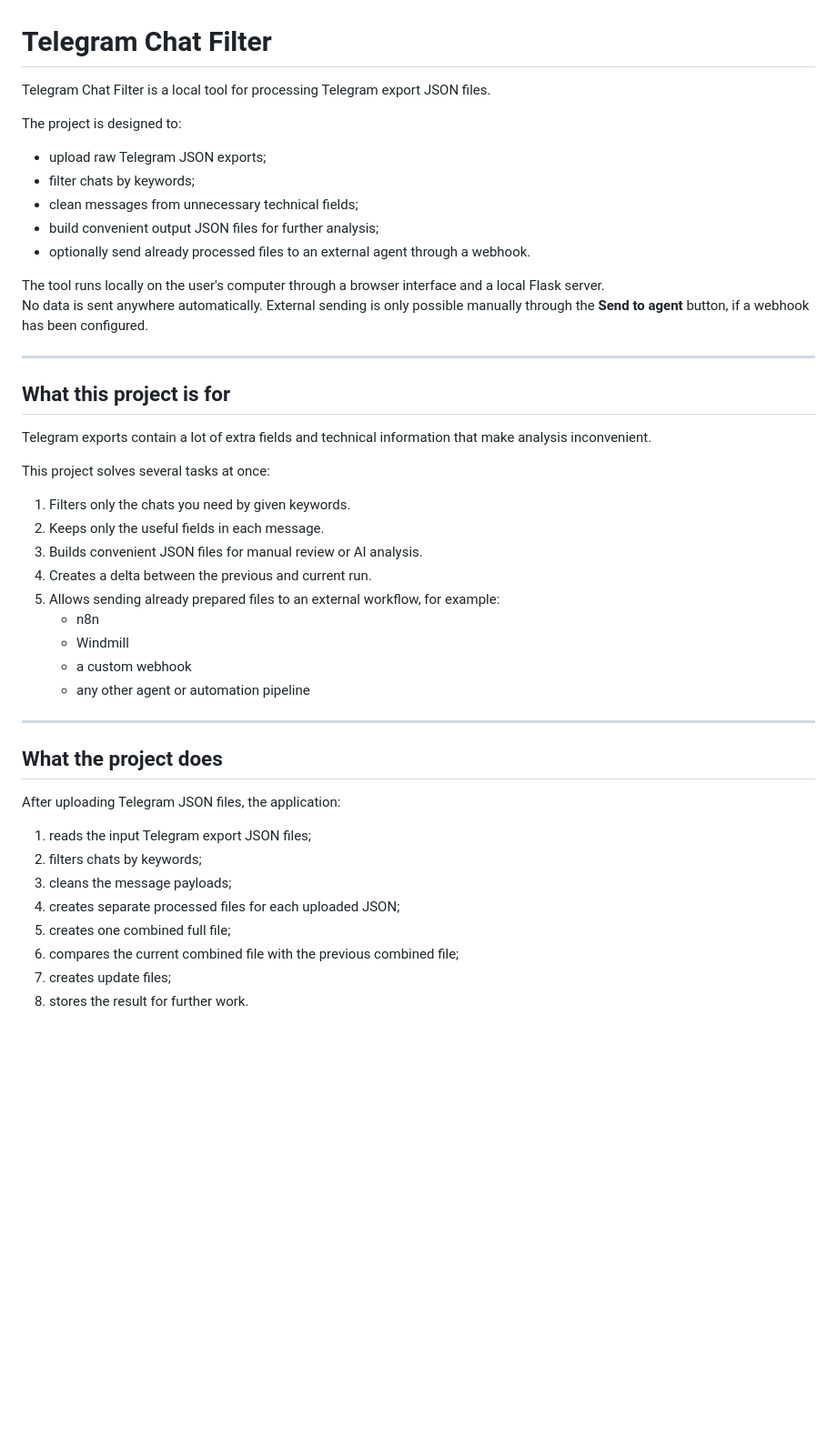
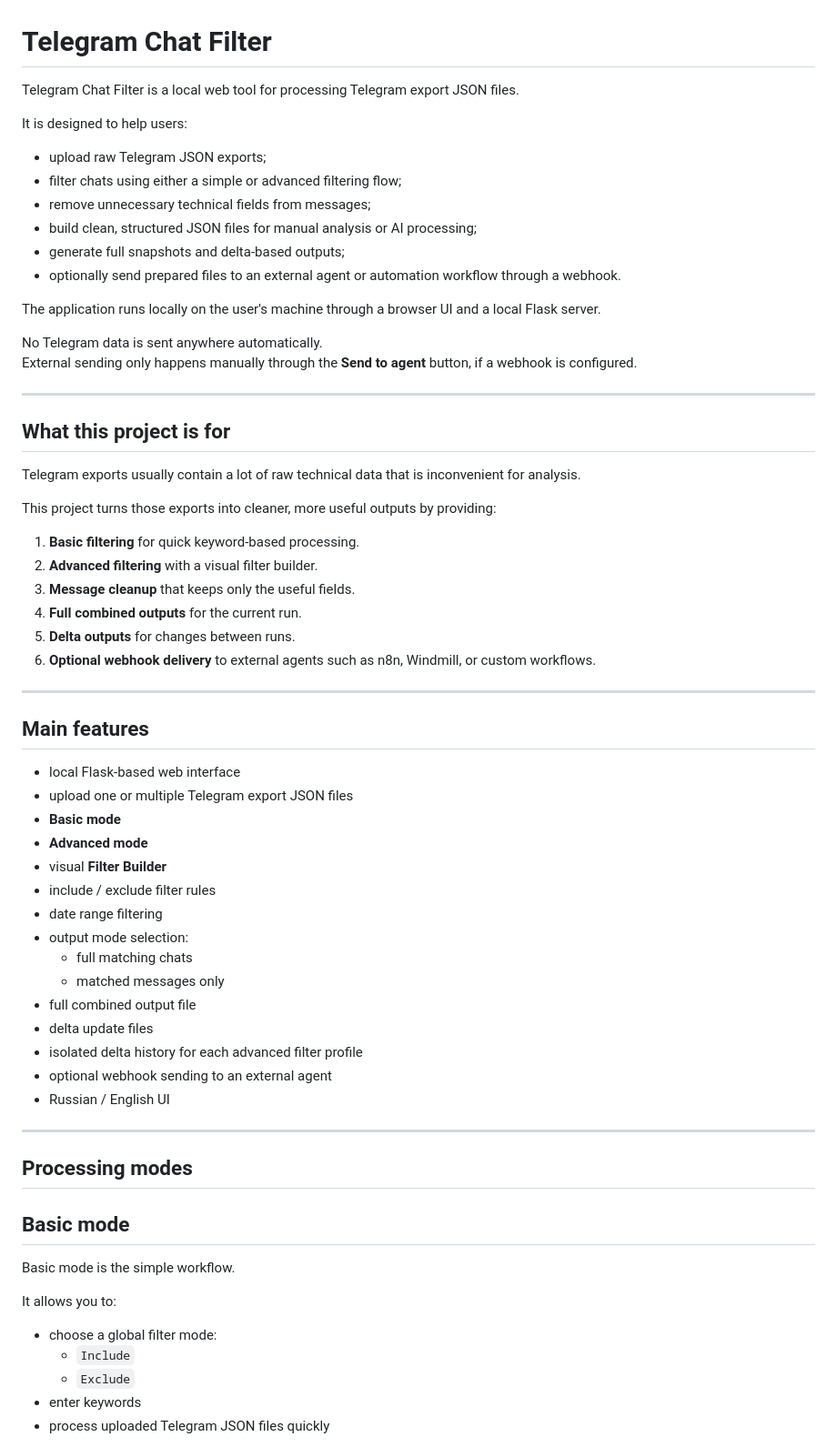
Before and after one commit to MAXPAIN007/telegram_chat_filter, a Markdown page: README.md, the part around one of its changes. Shown at 91% size. Rendered like a GitHub page; blank space fills up the shorter version.

```diff
--- a/README.md
+++ b/README.md
@@ -1,46 +1,67 @@
 # Telegram Chat Filter
 
-Telegram Chat Filter is a local tool for processing Telegram export JSON files.
+Telegram Chat Filter is a local web tool for processing Telegram export JSON files.
 
-The project is designed to:
+It is designed to help users:
 - upload raw Telegram JSON exports;
-- filter chats by keywords;
-- clean messages from unnecessary technical fields;
-- build convenient output JSON files for further analysis;
-- optionally send already processed files to an external agent through a webhook.
+- filter chats using either a simple or advanced filtering flow;
+- remove unnecessary technical fields from messages;
+- build clean, structured JSON files for manual analysis or AI processing;
+- generate full snapshots and delta-based outputs;
+- optionally send prepared files to an external agent or automation workflow through a webhook.
 
-The tool runs locally on the user's computer through a browser interface and a local Flask server.
-No data is sent anywhere automatically. External sending is only possible manually through the **Send to agent** button, if a webhook has been configured.
+The application runs locally on the user's machine through a browser UI and a local Flask server.
+
+No Telegram data is sent anywhere automatically.
+External sending only happens manually through the **Send to agent** button, if a webhook is configured.
 
 ---
 
 ## What this project is for
 
-Telegram exports contain a lot of extra fields and technical information that make analysis inconvenient.
+Telegram exports usually contain a lot of raw technical data that is inconvenient for analysis.
 
-This project solves several tasks at once:
+This project turns those exports into cleaner, more useful outputs by providing:
 
-1. Filters only the chats you need by given keywords.
-2. Keeps only the useful fields in each message.
-3. Builds convenient JSON files for manual review or AI analysis.
-4. Creates a delta between the previous and current run.
-5. Allows sending already prepared files to an external workflow, for example:
-   - n8n
-   - Windmill
-   - a custom webhook
-   - any other agent or automation pipeline
+1. **Basic filtering** for quick keyword-based processing.
+2. **Advanced filtering** with a visual filter builder.
+3. **Message cleanup** that keeps only the useful fields.
+4. **Full combined outputs** for the current run.
+5. **Delta outputs** for changes between runs.
+6. **Optional webhook delivery** to external agents such as n8n, Windmill, or custom workflows.
 
 ---
 
-## What the project does
+## Main features
 
-After uploading Telegram JSON files, the application:
+- local Flask-based web interface
+- upload one or multiple Telegram export JSON files
+- **Basic mode**
+- **Advanced mode**
+- visual **Filter Builder**
+- include / exclude filter rules
+- date range filtering
+- output mode selection:
+  - full matching chats
+  - matched messages only
+- full combined output file
+- delta update files
+- isolated delta history for each advanced filter profile
+- optional webhook sending to an external agent
+- Russian / English UI
 
-1. reads the input Telegram export JSON files;
-2. filters chats by keywords;
-3. cleans the message payloads;
-4. creates separate processed files for each uploaded JSON;
-5. creates one combined full file;
-6. compares the current combined file with the previous combined file;
-7. creates update files;
-8. stores the result for further work.
+---
+
+## Processing modes
+
+## Basic mode
+
+Basic mode is the simple workflow.
+
+It allows you to:
+- choose a global filter mode:
+  - `Include`
+  - `Exclude`
+- enter keywords
+- process uploaded Telegram JSON files quickly
+
```
Also changed, not shown: other parts of README.md (+130 -321 lines).
